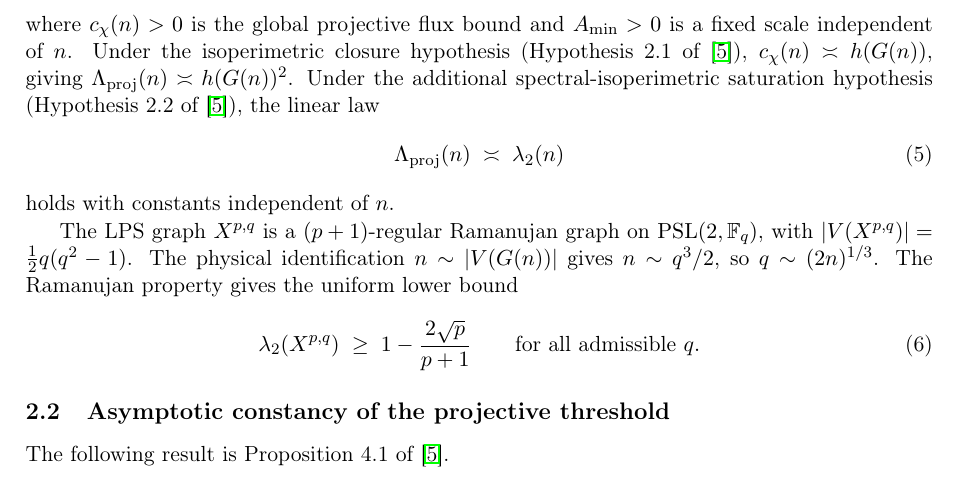
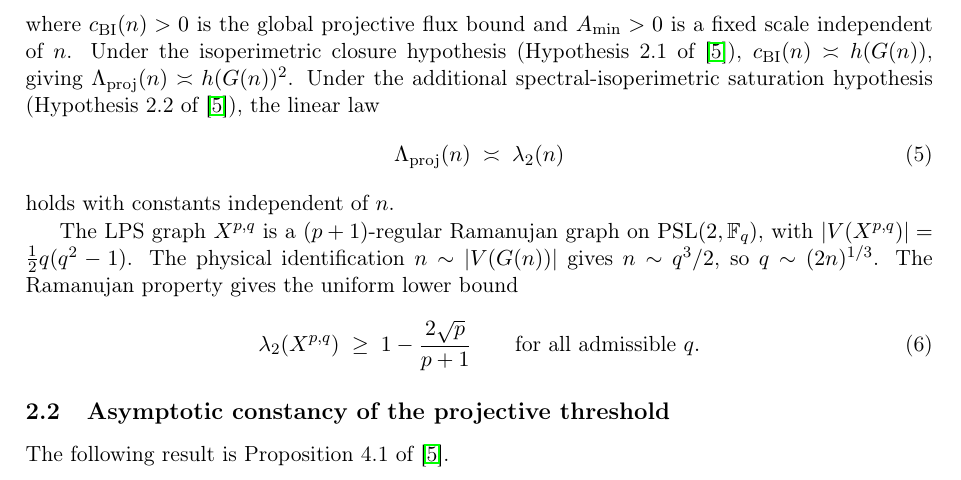
Before and after one commit to Cosmochrony/spectral-o3, a LaTeX paper (tex/SpectralO3.tex): part of page 5 of 18, cut so that both start at the same text. Compiled offline with pdfLaTeX.

Commit message:
Rename c_\chi -> c_{\mathrm{BI}} (Born-Infeld bound) [notation]

```diff
--- a/tex/SpectralO3.tex
+++ b/tex/SpectralO3.tex
@@ -255,12 +255,12 @@
         \label{eq:Lproj-def}
         \Lproj(n)
         \;=\;
-        \frac{c_{\chi}(n)^{2}}{A_{\min}^{2}},
-      \end{equation}
-      where $c_{\chi}(n)>0$ is the global projective flux bound and $A_{\min}>0$
+        \frac{c_{\mathrm{BI}}(n)^{2}}{A_{\min}^{2}},
+      \end{equation}
+      where $c_{\mathrm{BI}}(n)>0$ is the global projective flux bound and $A_{\min}>0$
       is a fixed scale independent of~$n$.
       Under the isoperimetric closure hypothesis (Hypothesis~2.1
-      of~\cite{Beau2026a5}), $c_{\chi}(n)\asymp\hG$, giving
+      of~\cite{Beau2026a5}), $c_{\mathrm{BI}}(n)\asymp\hG$, giving
       $\Lproj(n)\asymp h(G(n))^{2}$.
       Under the additional spectral-isoperimetric saturation hypothesis (Hypothesis~2.2
       of~\cite{Beau2026a5}), the linear law
```
